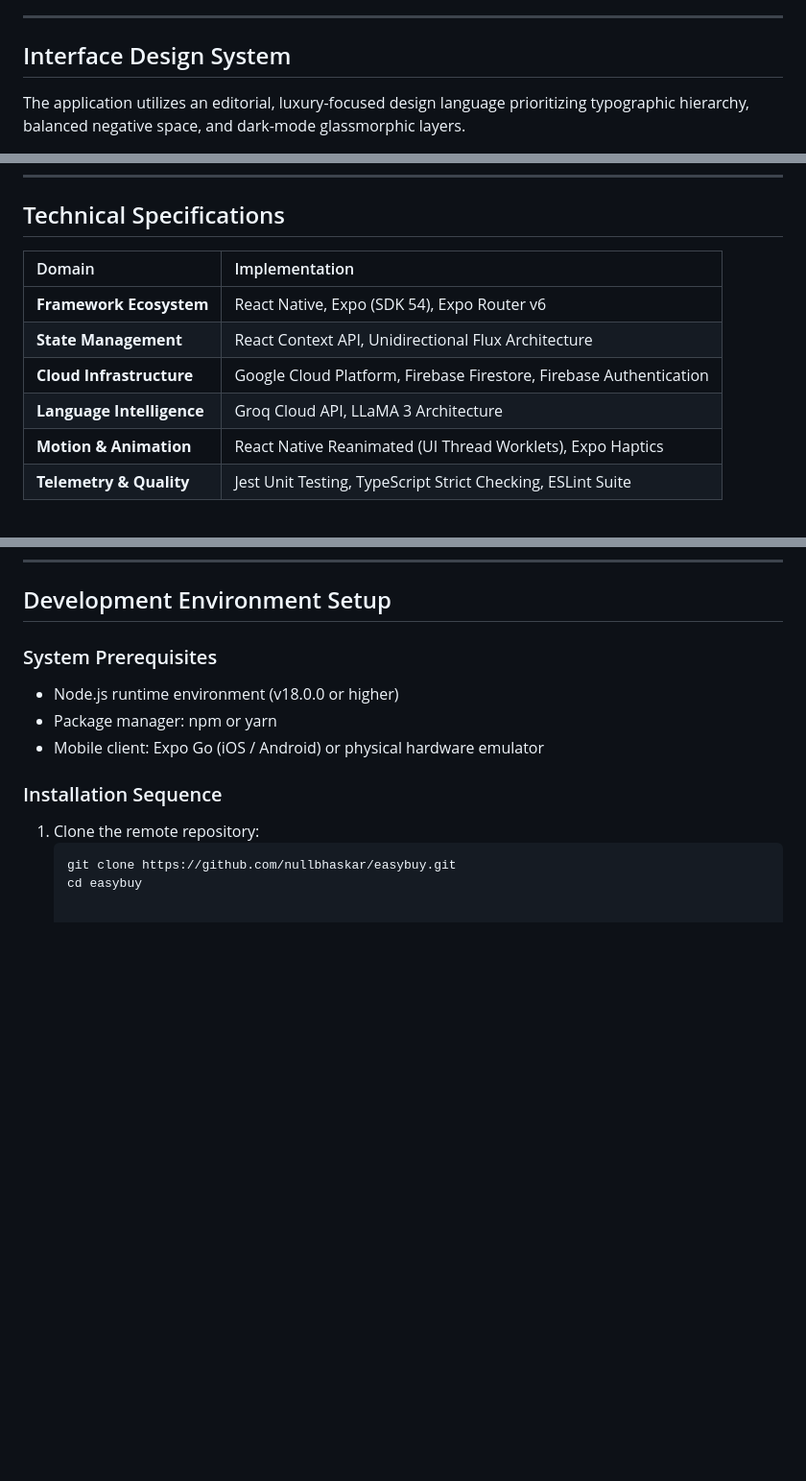
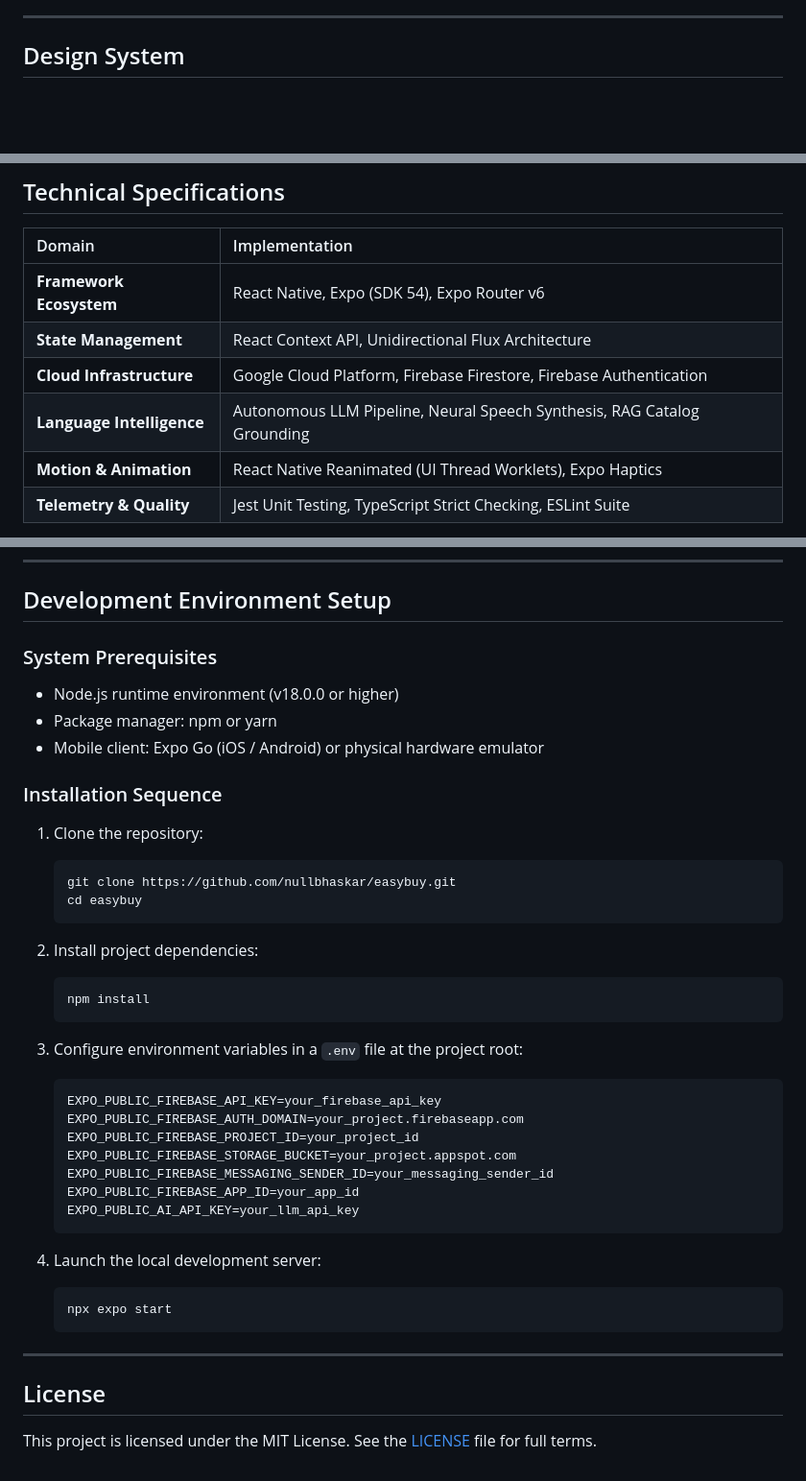
Before and after one commit to nullbhaskar/easybuy, a Markdown page: README.md, 3 parts joined by grey strips. Shown at 96% size. GitHub-like rendering; blank space fills up the shorter version.

````diff
--- a/README.md
+++ b/README.md
@@ -44,8 +75,6 @@ The codebase implements strict separation of concerns, declarative unidirectiona
 
 ---
 
-## Interface Design System
-
-The application utilizes an editorial, luxury-focused design language prioritizing typographic hierarchy, balanced negative space, and dark-mode glassmorphic layers.
+## Design System
 
 <div align="center">
@@ -141,7 +99,7 @@ The application utilizes an editorial, luxury-focused design language prioritizi
 | **Framework Ecosystem** | React Native, Expo (SDK 54), Expo Router v6 |
 | **State Management** | React Context API, Unidirectional Flux Architecture |
 | **Cloud Infrastructure** | Google Cloud Platform, Firebase Firestore, Firebase Authentication |
-| **Language Intelligence** | Groq Cloud API, LLaMA 3 Architecture |
+| **Language Intelligence** | Autonomous LLM Pipeline, Neural Speech Synthesis, RAG Catalog Grounding |
 | **Motion & Animation** | React Native Reanimated (UI Thread Worklets), Expo Haptics |
 | **Telemetry & Quality** | Jest Unit Testing, TypeScript Strict Checking, ESLint Suite |
 
@@ -156,7 +114,35 @@ The application utilizes an editorial, luxury-focused design language prioritizi
 
 ### Installation Sequence
 
-1. Clone the remote repository:
+1. Clone the repository:
    ```bash
    git clone https://github.com/nullbhaskar/easybuy.git
    cd easybuy
+   ```
+
+2. Install project dependencies:
+   ```bash
+   npm install
+   ```
+
+3. Configure environment variables in a `.env` file at the project root:
+   ```env
+   EXPO_PUBLIC_FIREBASE_API_KEY=your_firebase_api_key
+   EXPO_PUBLIC_FIREBASE_AUTH_DOMAIN=your_project.firebaseapp.com
+   EXPO_PUBLIC_FIREBASE_PROJECT_ID=your_project_id
+   EXPO_PUBLIC_FIREBASE_STORAGE_BUCKET=your_project.appspot.com
+   EXPO_PUBLIC_FIREBASE_MESSAGING_SENDER_ID=your_messaging_sender_id
+   EXPO_PUBLIC_FIREBASE_APP_ID=your_app_id
+   EXPO_PUBLIC_AI_API_KEY=your_llm_api_key
+   ```
+
+4. Launch the local development server:
+   ```bash
+   npx expo start
+   ```
+
+---
+
+## License
+
+This project is licensed under the MIT License. See the [LICENSE](LICENSE) file for full terms.
````
Also changed, not shown: other parts of README.md (+47 -87 lines), screenshots/admin-edit-product.png (added).
